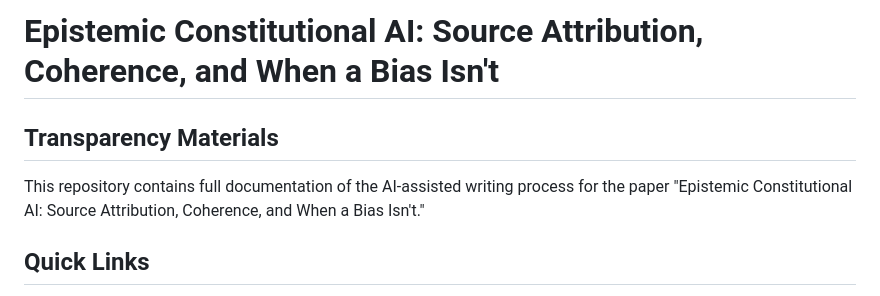
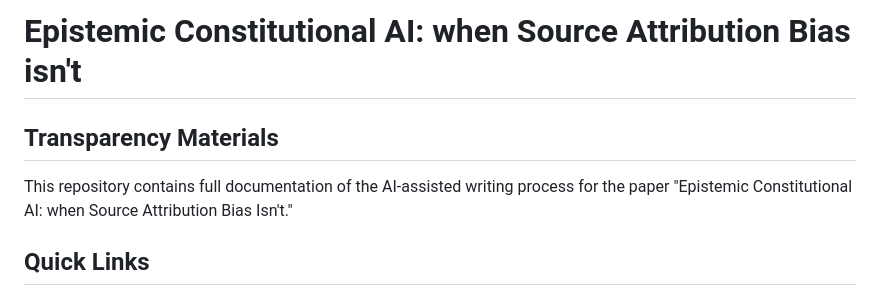
Before and after one commit to MicheleLoi/epistemic-constitutionalism-paper, a Markdown page: README.md, the part around the change. Rendered like a GitHub page.

```diff
--- a/README.md
+++ b/README.md
@@ -1,8 +1,8 @@
-# Epistemic Constitutional AI: Source Attribution, Coherence, and When a Bias Isn't
+# Epistemic Constitutional AI: when Source Attribution Bias isn't
 
 ## Transparency Materials
 
-This repository contains full documentation of the AI-assisted writing process for the paper "Epistemic Constitutional AI: Source Attribution, Coherence, and When a Bias Isn't."
+This repository contains full documentation of the AI-assisted writing process for the paper "Epistemic Constitutional AI: when Source Attribution Bias Isn't."
 
 ## Quick Links
 
```
